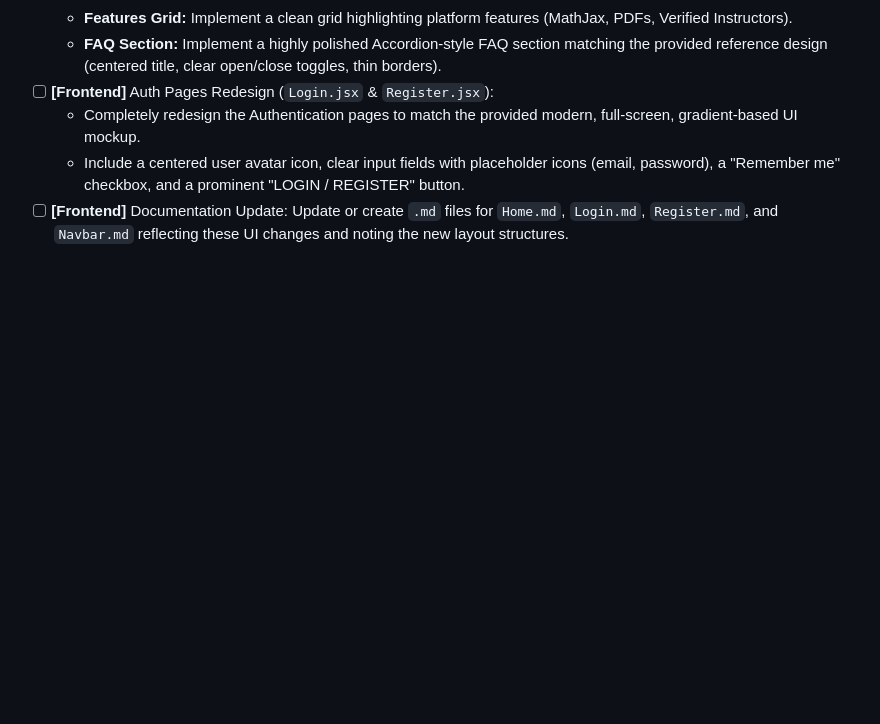
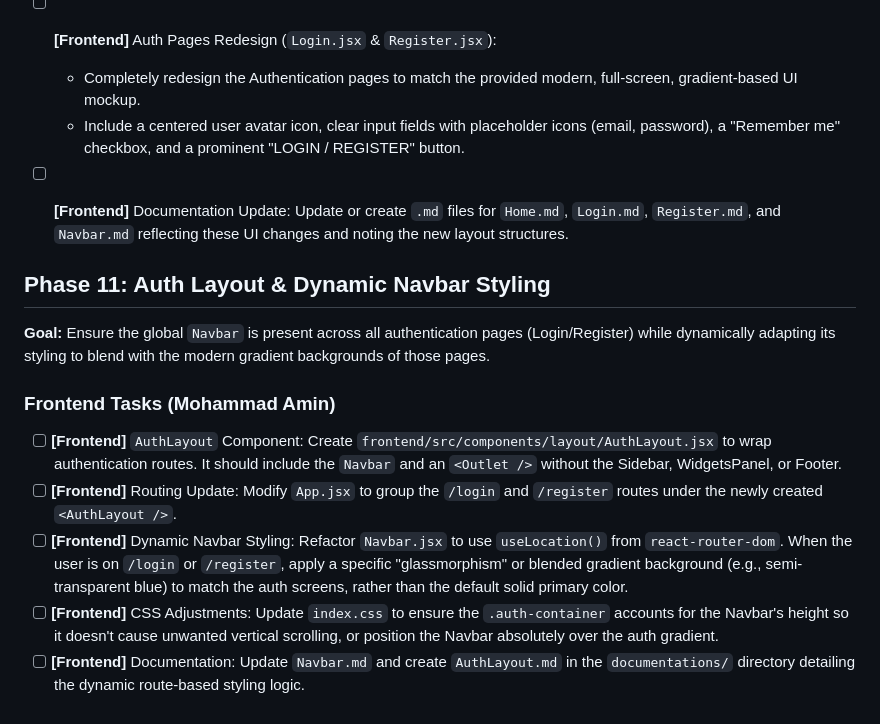
Before and after one commit to MAH-MSH-Products/UniQAKNTU, a Markdown page: TODO.md, the part around the change. Drawn GitHub-style; blank space fills up the shorter version.

Commit message:
add phase 11 to TODO.md

```diff
--- a/TODO.md
+++ b/TODO.md
@@ -137,3 +137,14 @@ Frontend: Mohammad Amin Haji Alirezaei | Backend: Mohammad Sajjad Hamidifard.
     - Completely redesign the Authentication pages to match the provided modern, full-screen, gradient-based UI mockup.
     - Include a centered user avatar icon, clear input fields with placeholder icons (email, password), a "Remember me" checkbox, and a prominent "LOGIN / REGISTER" button.
 - [ ] **[Frontend]** Documentation Update: Update or create `.md` files for `Home.md`, `Login.md`, `Register.md`, and `Navbar.md` reflecting these UI changes and noting the new layout structures.
+
+
+## Phase 11: Auth Layout & Dynamic Navbar Styling
+**Goal:** Ensure the global `Navbar` is present across all authentication pages (Login/Register) while dynamically adapting its styling to blend with the modern gradient backgrounds of those pages.
+
+### Frontend Tasks (Mohammad Amin)
+- [ ] **[Frontend]** `AuthLayout` Component: Create `frontend/src/components/layout/AuthLayout.jsx` to wrap authentication routes. It should include the `Navbar` and an `<Outlet />` without the Sidebar, WidgetsPanel, or Footer.
+- [ ] **[Frontend]** Routing Update: Modify `App.jsx` to group the `/login` and `/register` routes under the newly created `<AuthLayout />`.
+- [ ] **[Frontend]** Dynamic Navbar Styling: Refactor `Navbar.jsx` to use `useLocation()` from `react-router-dom`. When the user is on `/login` or `/register`, apply a specific "glassmorphism" or blended gradient background (e.g., semi-transparent blue) to match the auth screens, rather than the default solid primary color.
+- [ ] **[Frontend]** CSS Adjustments: Update `index.css` to ensure the `.auth-container` accounts for the Navbar's height so it doesn't cause unwanted vertical scrolling, or position the Navbar absolutely over the auth gradient.
+- [ ] **[Frontend]** Documentation: Update `Navbar.md` and create `AuthLayout.md` in the `documentations/` directory detailing the dynamic route-based styling logic.
```
